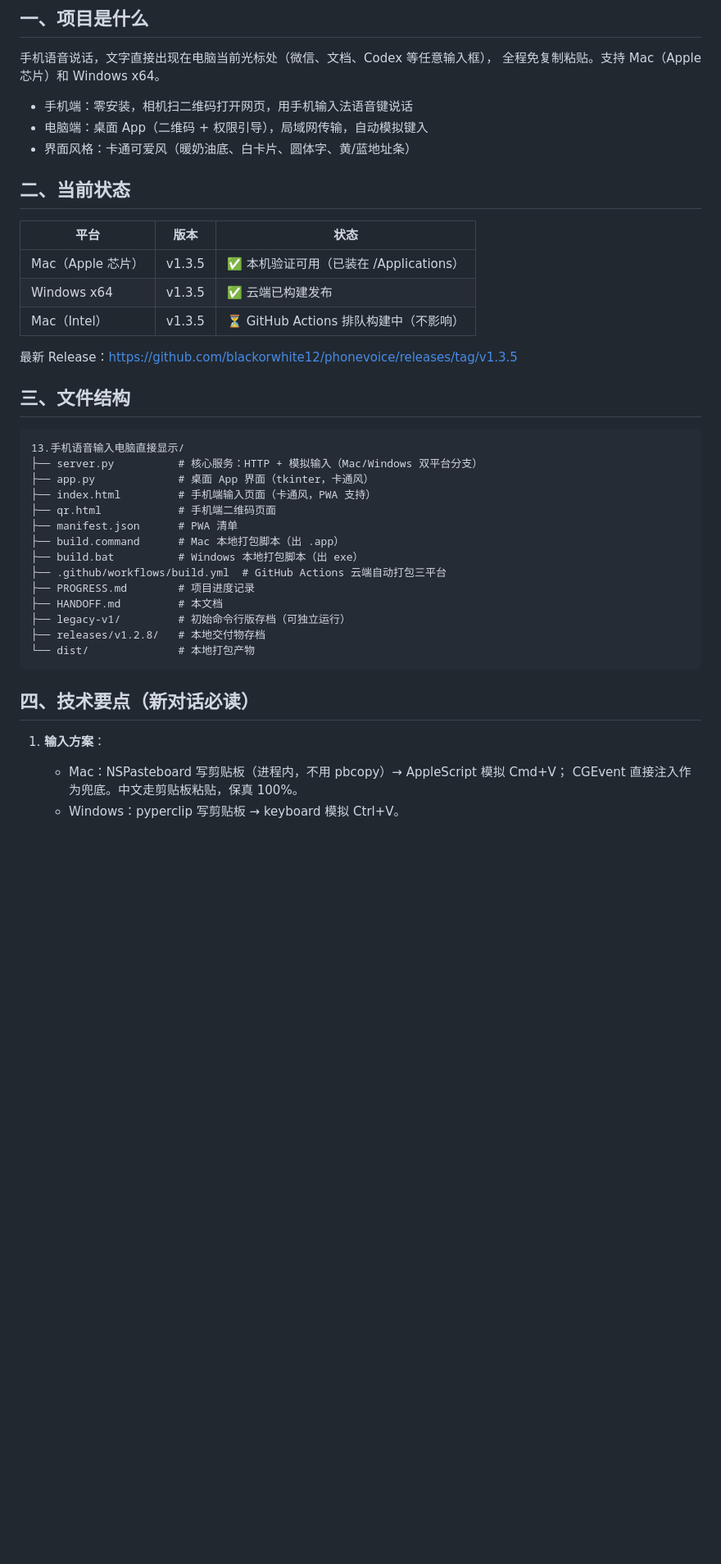
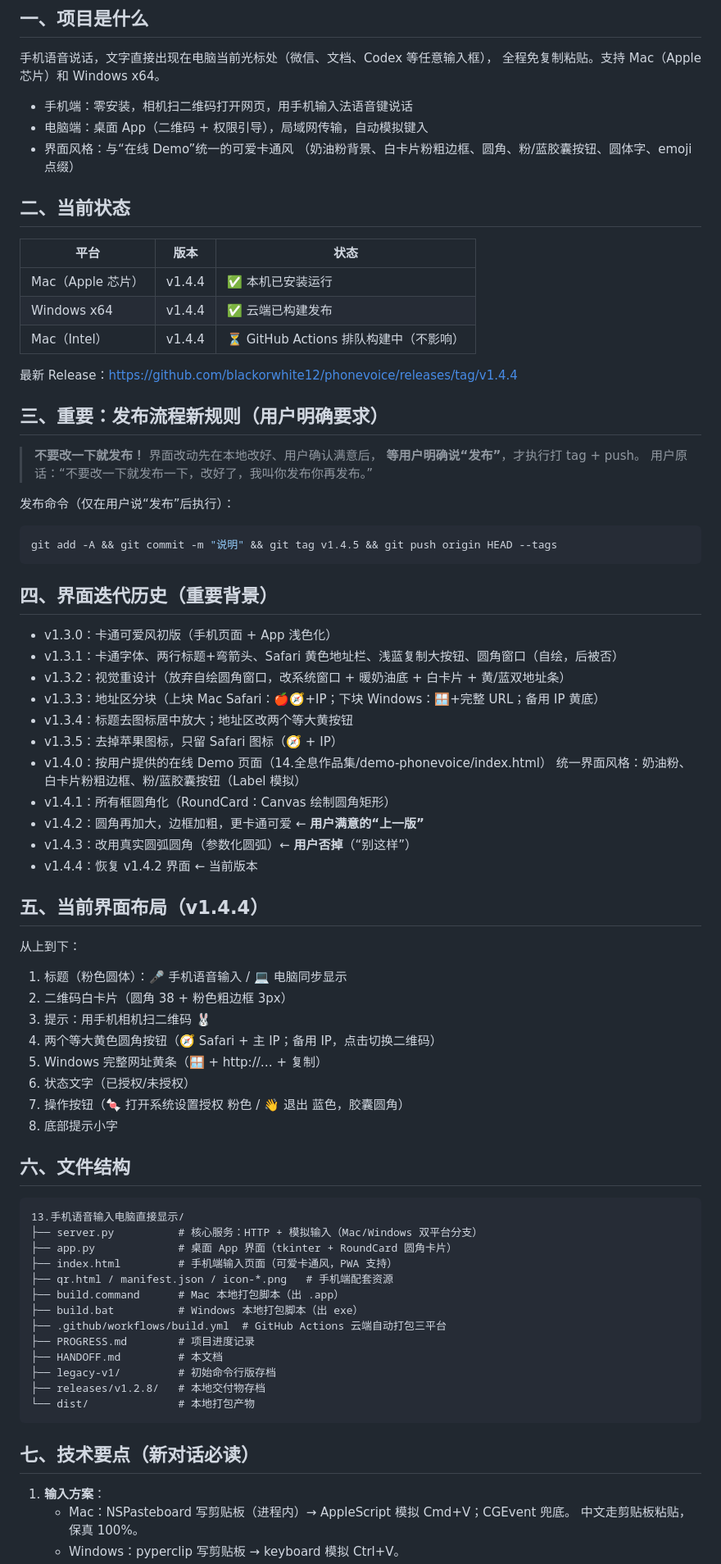
Before and after one commit to blackorwhite12/phonevoice, a Markdown page: HANDOFF.md, the part around one of its changes. Shown at 82% size. GitHub-like rendering; blank space fills up the shorter version.

Commit message:
更新交接文档至 v1.4.4 状态

````diff
--- a/HANDOFF.md
+++ b/HANDOFF.md
@@ -10,41 +10,80 @@
 
 - 手机端：零安装，相机扫二维码打开网页，用手机输入法语音键说话
 - 电脑端：桌面 App（二维码 + 权限引导），局域网传输，自动模拟键入
-- 界面风格：卡通可爱风（暖奶油底、白卡片、圆体字、黄/蓝地址条）
+- 界面风格：与“在线 Demo”统一的可爱卡通风
+  （奶油粉背景、白卡片粉粗边框、圆角、粉/蓝胶囊按钮、圆体字、emoji 点缀）
 
 ## 二、当前状态
 
 | 平台 | 版本 | 状态 |
 |---|---|---|
-| Mac（Apple 芯片） | v1.3.5 | ✅ 本机验证可用（已装在 /Applications） |
-| Windows x64 | v1.3.5 | ✅ 云端已构建发布 |
-| Mac（Intel） | v1.3.5 | ⏳ GitHub Actions 排队构建中（不影响） |
+| Mac（Apple 芯片） | v1.4.4 | ✅ 本机已安装运行 |
+| Windows x64 | v1.4.4 | ✅ 云端已构建发布 |
+| Mac（Intel） | v1.4.4 | ⏳ GitHub Actions 排队构建中（不影响） |
 
-最新 Release：https://github.com/blackorwhite12/phonevoice/releases/tag/v1.3.5
+最新 Release：https://github.com/blackorwhite12/phonevoice/releases/tag/v1.4.4
 
-## 三、文件结构
+## 三、重要：发布流程新规则（用户明确要求）
+
+> **不要改一下就发布！** 界面改动先在本地改好、用户确认满意后，
+> **等用户明确说“发布”**，才执行打 tag + push。
+> 用户原话：“不要改一下就发布一下，改好了，我叫你发布你再发布。”
+
+发布命令（仅在用户说“发布”后执行）：
+
+```bash
+git add -A && git commit -m "说明" && git tag v1.4.5 && git push origin HEAD --tags
+```
+
+## 四、界面迭代历史（重要背景）
+
+- v1.3.0：卡通可爱风初版（手机页面 + App 浅色化）
+- v1.3.1：卡通字体、两行标题+弯箭头、Safari 黄色地址栏、浅蓝复制大按钮、圆角窗口（自绘，后被否）
+- v1.3.2：视觉重设计（放弃自绘圆角窗口，改系统窗口 + 暖奶油底 + 白卡片 + 黄/蓝双地址条）
+- v1.3.3：地址区分块（上块 Mac Safari：🍎🧭+IP；下块 Windows：🪟+完整 URL；备用 IP 黄底）
+- v1.3.4：标题去图标居中放大；地址区改两个等大黄按钮
+- v1.3.5：去掉苹果图标，只留 Safari 图标（🧭 + IP）
+- v1.4.0：按用户提供的在线 Demo 页面（14.全息作品集/demo-phonevoice/index.html）
+  统一界面风格：奶油粉、白卡片粉粗边框、粉/蓝胶囊按钮（Label 模拟）
+- v1.4.1：所有框圆角化（RoundCard：Canvas 绘制圆角矩形）
+- v1.4.2：圆角再加大，边框加粗，更卡通可爱 ← **用户满意的“上一版”**
+- v1.4.3：改用真实圆弧圆角（参数化圆弧）← **用户否掉**（“别这样”）
+- v1.4.4：恢复 v1.4.2 界面 ← 当前版本
+
+## 五、当前界面布局（v1.4.4）
+
+从上到下：
+1. 标题（粉色圆体）：🎤 手机语音输入 / 💻 电脑同步显示
+2. 二维码白卡片（圆角 38 + 粉色粗边框 3px）
+3. 提示：用手机相机扫二维码 🐰
+4. 两个等大黄色圆角按钮（🧭 Safari + 主 IP；备用 IP，点击切换二维码）
+5. Windows 完整网址黄条（🪟 + http://… + 复制）
+6. 状态文字（已授权/未授权）
+7. 操作按钮（🍬 打开系统设置授权 粉色 / 👋 退出 蓝色，胶囊圆角）
+8. 底部提示小字
+
+## 六、文件结构
 
 ```
 13.手机语音输入电脑直接显示/
 ├── server.py          # 核心服务：HTTP + 模拟输入（Mac/Windows 双平台分支）
-├── app.py             # 桌面 App 界面（tkinter，卡通风）
-├── index.html         # 手机端输入页面（卡通风，PWA 支持）
-├── qr.html            # 手机端二维码页面
-├── manifest.json      # PWA 清单
+├── app.py             # 桌面 App 界面（tkinter + RoundCard 圆角卡片）
+├── index.html         # 手机端输入页面（可爱卡通风，PWA 支持）
+├── qr.html / manifest.json / icon-*.png   # 手机端配套资源
 ├── build.command      # Mac 本地打包脚本（出 .app）
 ├── build.bat          # Windows 本地打包脚本（出 exe）
 ├── .github/workflows/build.yml  # GitHub Actions 云端自动打包三平台
 ├── PROGRESS.md        # 项目进度记录
 ├── HANDOFF.md         # 本文档
-├── legacy-v1/         # 初始命令行版存档（可独立运行）
+├── legacy-v1/         # 初始命令行版存档
 ├── releases/v1.2.8/   # 本地交付物存档
 └── dist/              # 本地打包产物
 ```
 
-## 四、技术要点（新对话必读）
+## 七、技术要点（新对话必读）
 
 1. **输入方案**：
-   - Mac：NSPasteboard 写剪贴板（进程内，不用 pbcopy）→ AppleScript 模拟 Cmd+V；
-     CGEvent 直接注入作为兜底。中文走剪贴板粘贴，保真 100%。
+   - Mac：NSPasteboard 写剪贴板（进程内）→ AppleScript 模拟 Cmd+V；CGEvent 兜底。
+     中文走剪贴板粘贴，保真 100%。
    - Windows：pyperclip 写剪贴板 → keyboard 模拟 Ctrl+V。
 2. **辅助功能授权（Mac）**：TCC 权限按 App 路径绑定，打包新版后必须重新授权；
````
Also changed, not shown: other parts of HANDOFF.md (+15 -20 lines).
